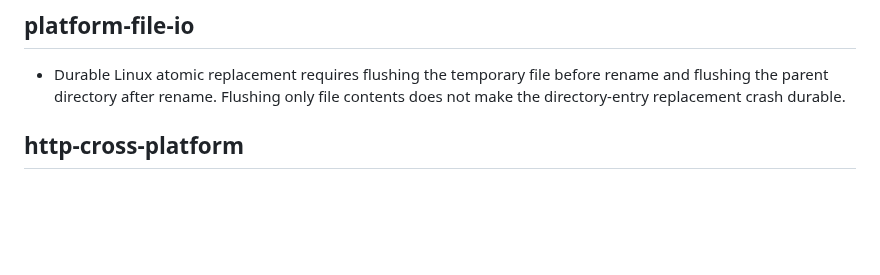
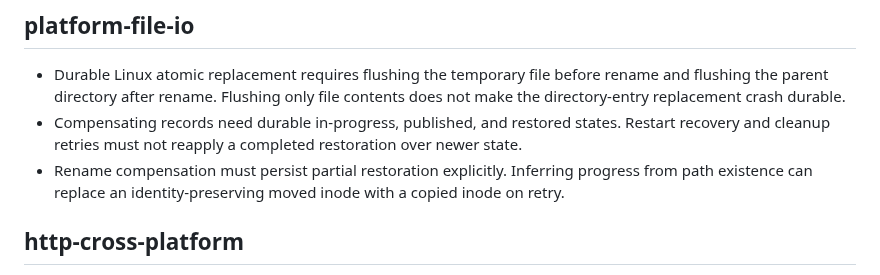
Before and after one commit to icksaur/ssg, a Markdown page: doc/learnings.md, the part around the change. GitHub-like rendering; blank space fills up the shorter version.

Commit message:
Document recovery compensation invariants

```diff
--- a/doc/learnings.md
+++ b/doc/learnings.md
@@ -46,6 +46,12 @@ then remove or shorten the redundant entry here.
 - Durable Linux atomic replacement requires flushing the temporary file before
   rename and flushing the parent directory after rename. Flushing only file
   contents does not make the directory-entry replacement crash durable.
+- Compensating records need durable in-progress, published, and restored states.
+  Restart recovery and cleanup retries must not reapply a completed restoration
+  over newer state.
+- Rename compensation must persist partial restoration explicitly. Inferring
+  progress from path existence can replace an identity-preserving moved inode
+  with a copied inode on retry.
 
 ## http-cross-platform
 
```
